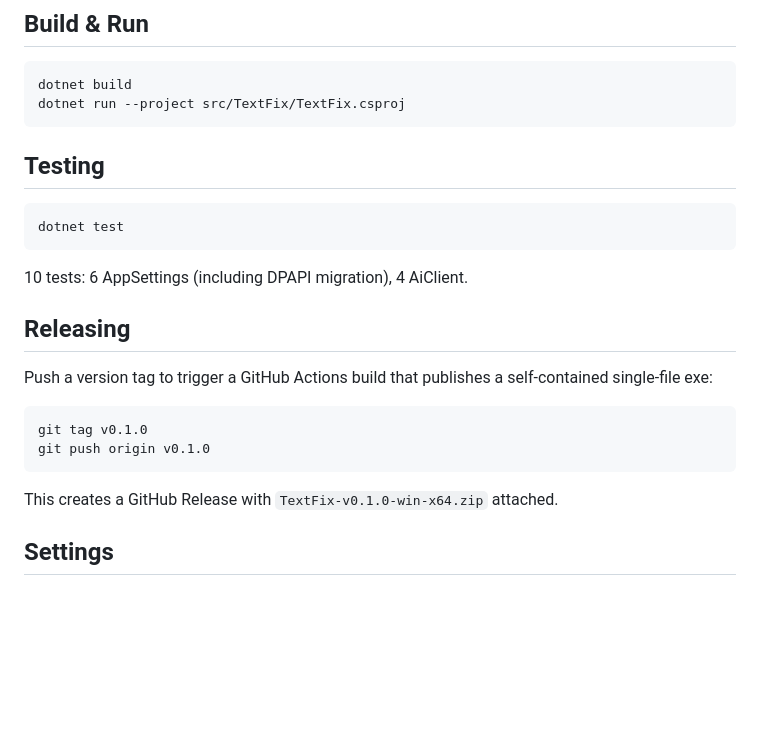
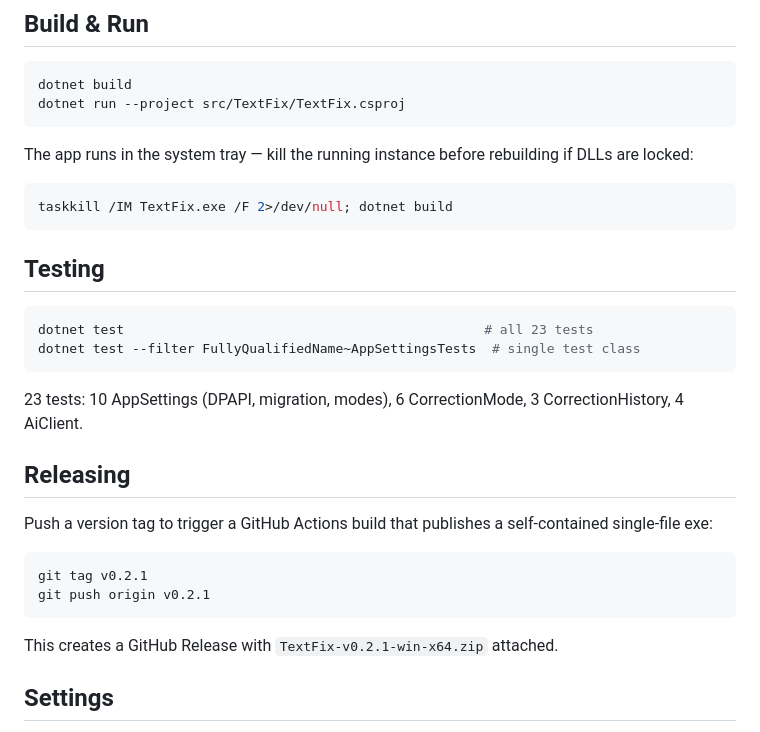
Before and after one commit to agnt-labs-oz/TextFix, a Markdown page: CLAUDE.md, the part around one of its changes. GitHub-like rendering; blank space fills up the shorter version.

````diff
--- a/CLAUDE.md
+++ b/CLAUDE.md
@@ -50,24 +58,31 @@ dotnet build
 dotnet run --project src/TextFix/TextFix.csproj
 ```
 
+The app runs in the system tray — kill the running instance before rebuilding if DLLs are locked:
+
+```bash
+taskkill /IM TextFix.exe /F 2>/dev/null; dotnet build
+```
+
 ## Testing
 
 ```bash
-dotnet test
+dotnet test                                              # all 23 tests
+dotnet test --filter FullyQualifiedName~AppSettingsTests  # single test class
 ```
 
-10 tests: 6 AppSettings (including DPAPI migration), 4 AiClient.
+23 tests: 10 AppSettings (DPAPI, migration, modes), 6 CorrectionMode, 3 CorrectionHistory, 4 AiClient.
 
 ## Releasing
 
 Push a version tag to trigger a GitHub Actions build that publishes a self-contained single-file exe:
 
 ```bash
-git tag v0.1.0
-git push origin v0.1.0
+git tag v0.2.1
+git push origin v0.2.1
 ```
 
-This creates a GitHub Release with `TextFix-v0.1.0-win-x64.zip` attached.
+This creates a GitHub Release with `TextFix-v0.2.1-win-x64.zip` attached.
 
 ## Settings
 
````
Also changed, not shown: other parts of CLAUDE.md (+16 -8 lines).
